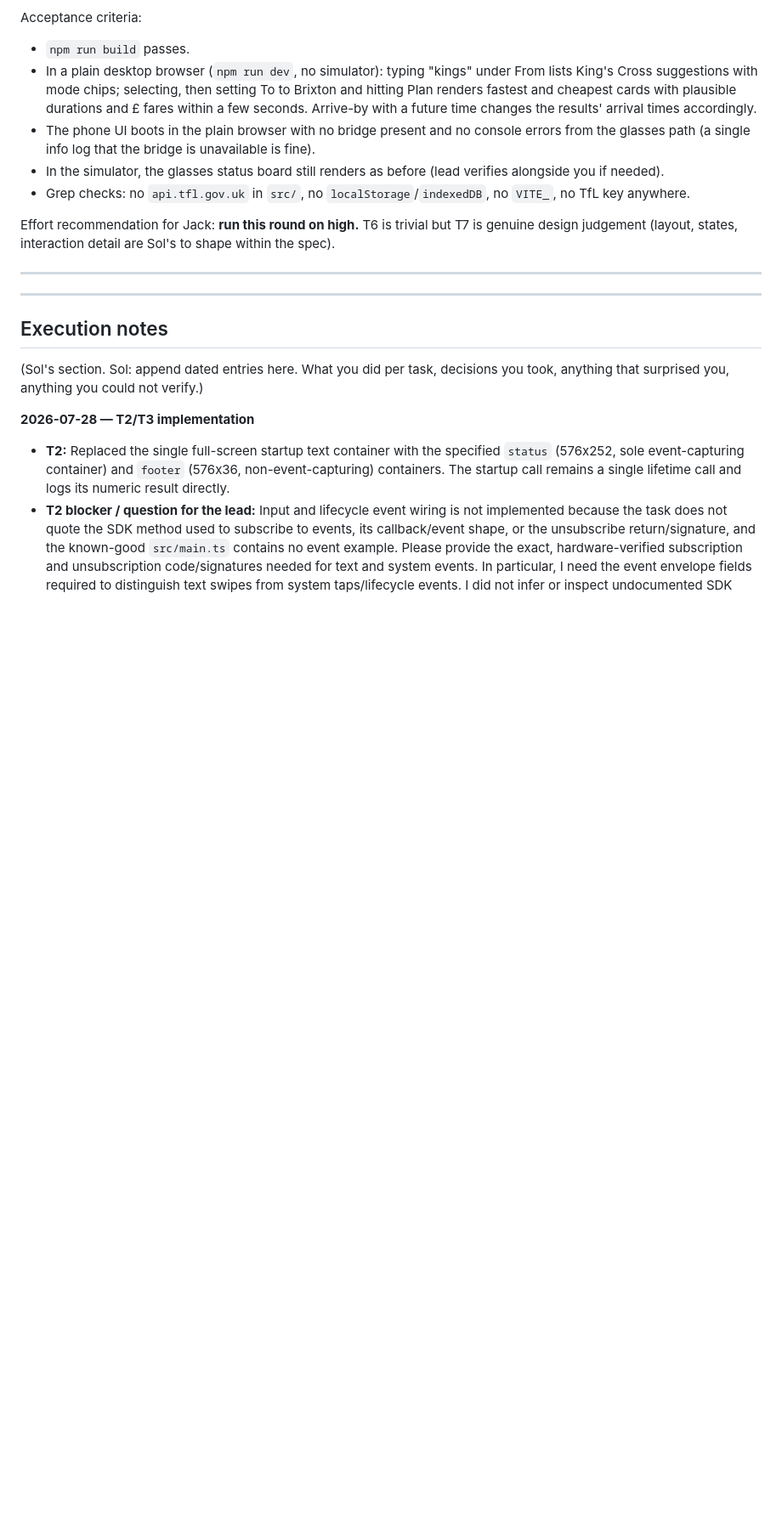
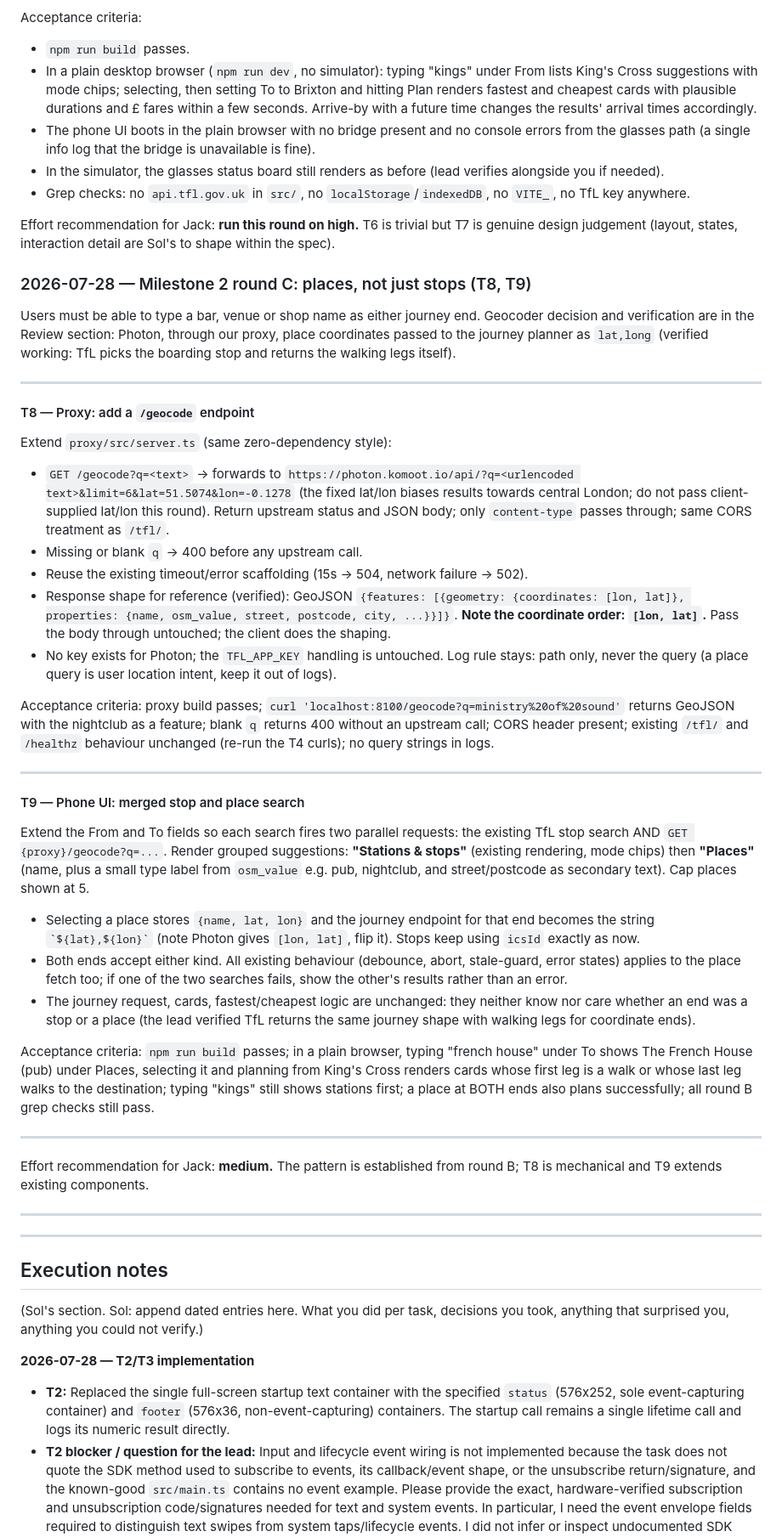
Before and after one commit to Jack-Berry/London-Transit-HUD, a Markdown page: SYNC.md, the part around one of its changes. Shown at 85% size. Drawn GitHub-style; blank space fills up the shorter version.

Commit message:
Plan milestone 2 round C: POI search via Photon geocoder behind the proxy
Users can type a bar or venue as either journey end. T8 adds a /geocode proxy endpoint forwarding to Photon (OSM, keyless, autocomplete-friendly; Nominatim ruled out by usage policy, Mapbox is the paid fallback). T9 merges place results into the station search with lat,long journey endpoints.

Co-Authored-By: Claude Fable 5 <noreply@anthropic.com>

```diff
--- a/SYNC.md
+++ b/SYNC.md
@@ -355,6 +355,40 @@ Acceptance criteria:
 
 Effort recommendation for Jack: **run this round on high.** T6 is trivial but T7 is genuine design judgement (layout, states, interaction detail are Sol's to shape within the spec).
 
+### 2026-07-28 — Milestone 2 round C: places, not just stops (T8, T9)
+
+Users must be able to type a bar, venue or shop name as either journey end. Geocoder decision and verification are in the Review section: Photon, through our proxy, place coordinates passed to the journey planner as `lat,long` (verified working: TfL picks the boarding stop and returns the walking legs itself).
+
+---
+
+#### T8 — Proxy: add a `/geocode` endpoint
+
+Extend `proxy/src/server.ts` (same zero-dependency style):
+
+- `GET /geocode?q=<text>` → forwards to `https://photon.komoot.io/api/?q=<urlencoded text>&limit=6&lat=51.5074&lon=-0.1278` (the fixed lat/lon biases results towards central London; do not pass client-supplied lat/lon this round). Return upstream status and JSON body; only `content-type` passes through; same CORS treatment as `/tfl/`.
+- Missing or blank `q` → 400 before any upstream call.
+- Reuse the existing timeout/error scaffolding (15s → 504, network failure → 502).
+- Response shape for reference (verified): GeoJSON `{features: [{geometry: {coordinates: [lon, lat]}, properties: {name, osm_value, street, postcode, city, ...}}]}`. **Note the coordinate order: `[lon, lat]`.** Pass the body through untouched; the client does the shaping.
+- No key exists for Photon; the `TFL_APP_KEY` handling is untouched. Log rule stays: path only, never the query (a place query is user location intent, keep it out of logs).
+
+Acceptance criteria: proxy build passes; `curl 'localhost:8100/geocode?q=ministry%20of%20sound'` returns GeoJSON with the nightclub as a feature; blank `q` returns 400 without an upstream call; CORS header present; existing `/tfl/` and `/healthz` behaviour unchanged (re-run the T4 curls); no query strings in logs.
+
+---
+
+#### T9 — Phone UI: merged stop and place search
+
+Extend the From and To fields so each search fires two parallel requests: the existing TfL stop search AND `GET {proxy}/geocode?q=...`. Render grouped suggestions: **"Stations & stops"** (existing rendering, mode chips) then **"Places"** (name, plus a small type label from `osm_value` e.g. pub, nightclub, and street/postcode as secondary text). Cap places shown at 5.
+
+- Selecting a place stores `{name, lat, lon}` and the journey endpoint for that end becomes the string `` `${lat},${lon}` `` (note Photon gives `[lon, lat]`, flip it). Stops keep using `icsId` exactly as now.
+- Both ends accept either kind. All existing behaviour (debounce, abort, stale-guard, error states) applies to the place fetch too; if one of the two searches fails, show the other's results rather than an error.
+- The journey request, cards, fastest/cheapest logic are unchanged: they neither know nor care whether an end was a stop or a place (the lead verified TfL returns the same journey shape with walking legs for coordinate ends).
+
+Acceptance criteria: `npm run build` passes; in a plain browser, typing "french house" under To shows The French House (pub) under Places, selecting it and planning from King's Cross renders cards whose first leg is a walk or whose last leg walks to the destination; typing "kings" still shows stations first; a place at BOTH ends also plans successfully; all round B grep checks still pass.
+
+---
+
+Effort recommendation for Jack: **medium.** The pattern is established from round B; T8 is mechanical and T9 extends existing components.
+
 ---
 
 ---
```
Also changed, not shown: other parts of SYNC.md (+2 -0 lines).
